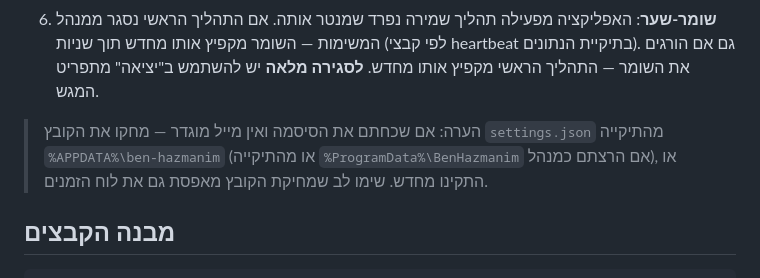
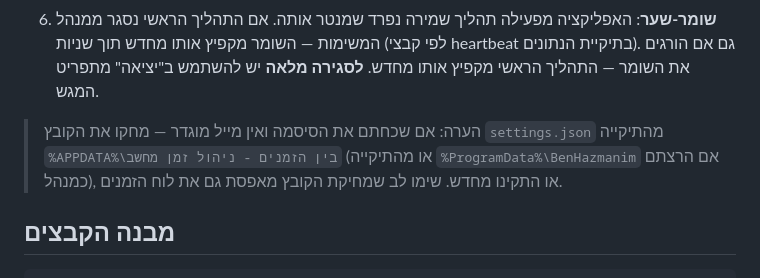
Before and after one commit to Lev-Good/Between-times, a Markdown page: README.md, the part around the change. Drawn GitHub-style.

Commit message:
תיקון נתיב קובץ ההגדרות ב-README
הנתיב המעודכן של קובץ ההגדרות המקומי.

🤖 Generated with Codebuff
Co-Authored-By: Codebuff <noreply@codebuff.com>

```diff
--- a/README.md
+++ b/README.md
@@ -112,7 +112,7 @@ npm run dist
 6. **שומר-שער**: האפליקציה מפעילה תהליך שמירה נפרד שמנטר אותה. אם התהליך הראשי נסגר ממנהל המשימות — השומר מקפיץ אותו מחדש תוך שניות (לפי קבצי heartbeat בתיקיית הנתונים). גם אם הורגים את השומר — התהליך הראשי מקפיץ אותו מחדש. **לסגירה מלאה** יש להשתמש ב"יציאה" מתפריט המגש.
 
 > הערה: אם שכחתם את הסיסמה ואין מייל מוגדר — מחקו את הקובץ `settings.json` מהתיקייה
-> `%APPDATA%\ben-hazmanim` (או מהתיקייה `%ProgramData%\BenHazmanim` אם הרצתם כמנהל), או התקינו מחדש. שימו לב שמחיקת הקובץ מאפסת גם את לוח הזמנים.
+> `%APPDATA%\בין הזמנים - ניהול זמן מחשב` (או מהתיקייה `%ProgramData%\BenHazmanim` אם הרצתם כמנהל), או התקינו מחדש. שימו לב שמחיקת הקובץ מאפסת גם את לוח הזמנים.
 
 ## מבנה הקבצים
 
```
